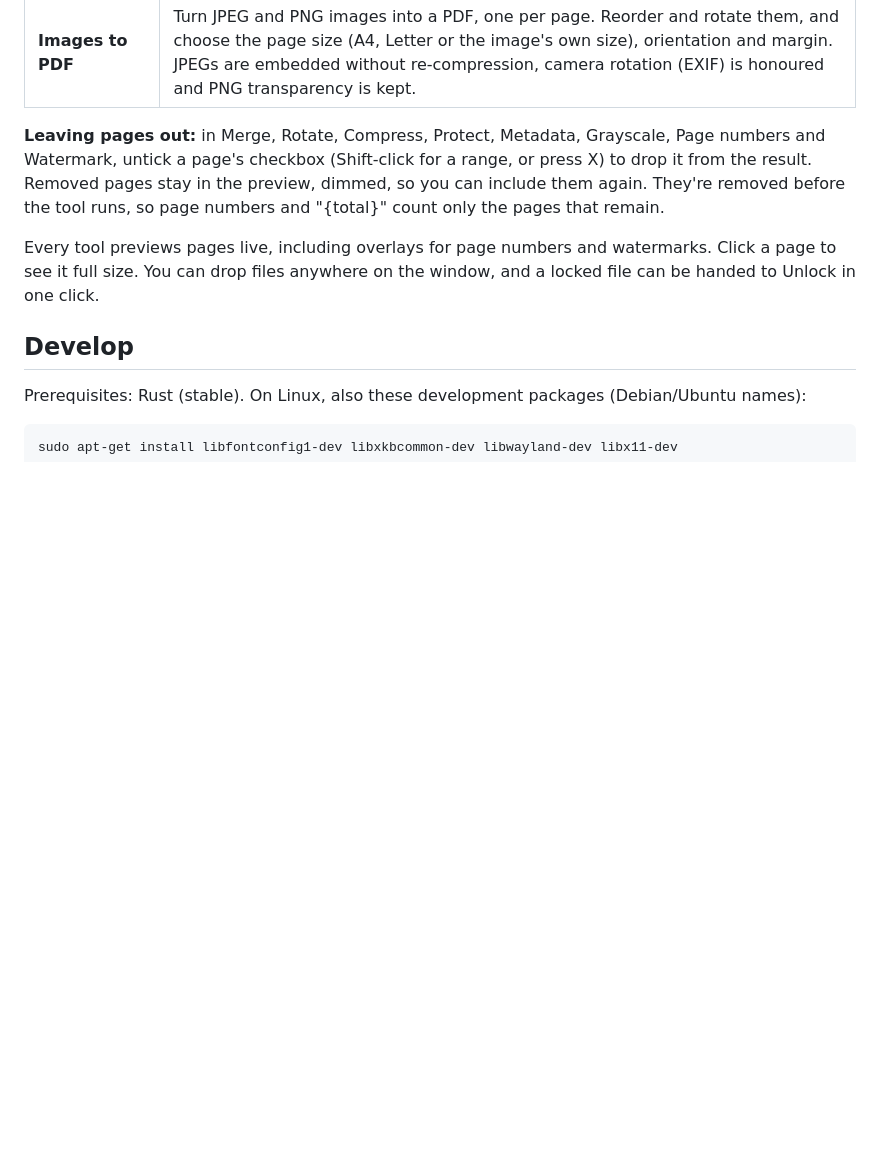
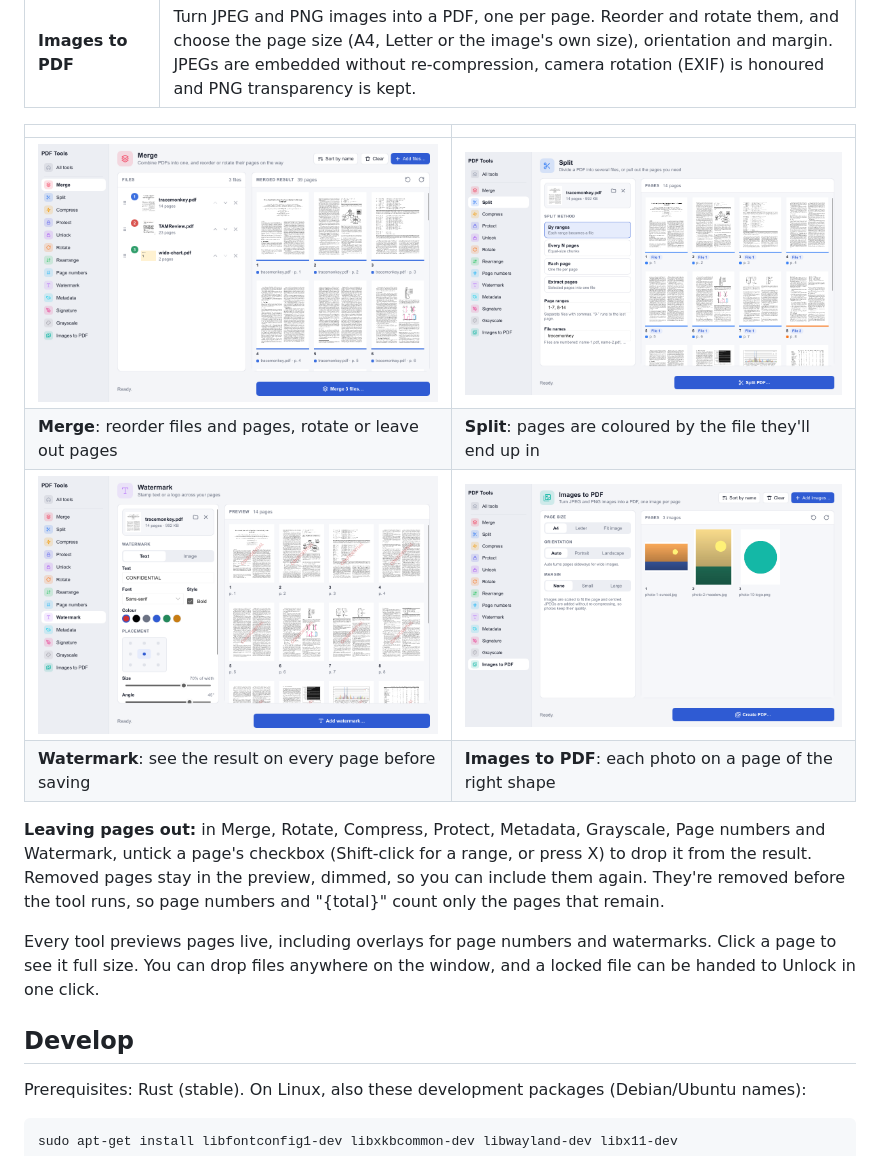
Before and after one commit to ivadim/pdf-tools, a Markdown page: README.md, the part around one of its changes. Drawn GitHub-style; pictures changed too: docs/screenshots/images.png (added), docs/screenshots/merge.png (added), docs/screenshots/split.png (added); blank space fills up the shorter version.

```diff
--- a/README.md
+++ b/README.md
@@ -37,6 +39,13 @@ Builds of the latest `main` are attached to each [CI run](https://github.com/iva
 | **Signature** | Draw, type or upload a signature, then drag and resize it on one or more pages. |
 | **Grayscale** | Converts colours in page content, forms, annotations, palettes and images. Text stays real text. Gradients and spot colours are left as they are. |
 | **Images to PDF** | Turn JPEG and PNG images into a PDF, one per page. Reorder and rotate them, and choose the page size (A4, Letter or the image's own size), orientation and margin. JPEGs are embedded without re-compression, camera rotation (EXIF) is honoured and PNG transparency is kept. |
+
+| | |
+| --- | --- |
+| ![Merging three PDFs](docs/screenshots/merge.png) | ![Splitting a PDF by page ranges](docs/screenshots/split.png) |
+| **Merge**: reorder files and pages, rotate or leave out pages | **Split**: pages are coloured by the file they'll end up in |
+| ![A watermark previewed on every page](docs/screenshots/watermark.png) | ![Photos turned into PDF pages](docs/screenshots/images.png) |
+| **Watermark**: see the result on every page before saving | **Images to PDF**: each photo on a page of the right shape |
 
 **Leaving pages out:** in Merge, Rotate, Compress, Protect, Metadata, Grayscale, Page numbers and Watermark, untick a page's checkbox (Shift-click for a range, or press X) to drop it from the result. Removed pages stay in the preview, dimmed, so you can include them again. They're removed before the tool runs, so page numbers and "{total}" count only the pages that remain.
 
```
Also changed, not shown: other parts of README.md (+2 -0 lines), docs/screenshots/home.png (added), 1 other file.
